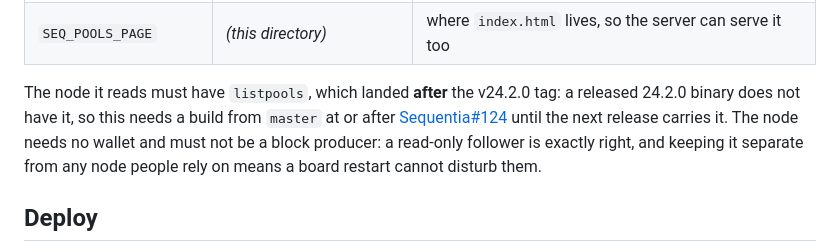
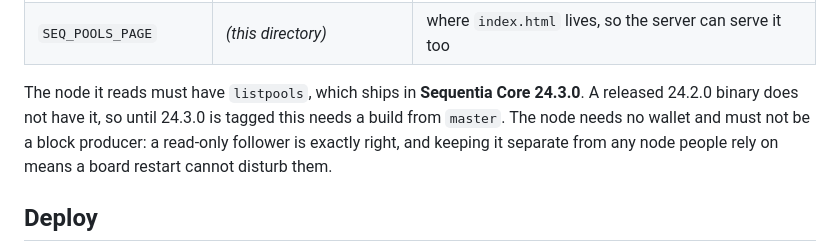
Before and after one commit to GracedEternalKingCabbageMan/sequentia-pool-board, a Markdown page: README.md, the part around the change. Drawn GitHub-style.

Commit message:
doc: listpools ships in 24.3.0
The README said no release carried it. 24.3.0 does.

```diff
--- a/README.md
+++ b/README.md
@@ -57,12 +57,11 @@ SEQ_POOLS_PORT=8091 python3 pool-board-server.py
 | `SEQ_POOLS_BIND` | `127.0.0.1` | listen address; keep it loopback behind a front-end |
 | `SEQ_POOLS_PAGE` | *(this directory)* | where `index.html` lives, so the server can serve it too |
 
-The node it reads must have `listpools`, which landed **after** the v24.2.0 tag: a released
-24.2.0 binary does not have it, so this needs a build from `master` at or after
-[Sequentia#124](https://github.com/GracedEternalKingCabbageMan/Sequentia/pull/124) until the
-next release carries it. The node needs no wallet and must not be a block producer: a
-read-only follower is exactly right, and keeping it separate from any node people rely on
-means a board restart cannot disturb them.
+The node it reads must have `listpools`, which ships in **Sequentia Core 24.3.0**. A released
+24.2.0 binary does not have it, so until 24.3.0 is tagged this needs a build from `master`.
+The node needs no wallet and must not be a block producer: a read-only follower is exactly
+right, and keeping it separate from any node people rely on means a board restart cannot
+disturb them.
 
 ## Deploy
 
```
